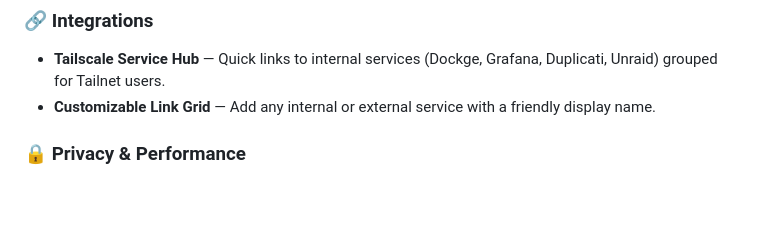
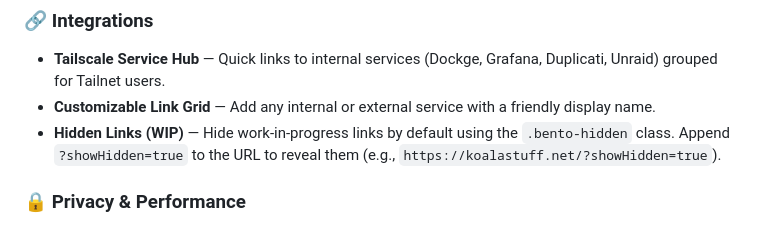
Before and after one commit to Shik3i/KoalaStartpage, a Markdown page: README.md, the part around the change. Rendered like a GitHub page; blank space fills up the shorter version.

Commit message:
docs: add hidden links feature to README

```diff
--- a/README.md
+++ b/README.md
@@ -65,6 +65,7 @@ I run multiple self-hosted services (KoalaSync, KoalaWeb, Docker containers, Tai
 ### 🔗 Integrations
 - **Tailscale Service Hub** — Quick links to internal services (Dockge, Grafana, Duplicati, Unraid) grouped for Tailnet users.
 - **Customizable Link Grid** — Add any internal or external service with a friendly display name.
+- **Hidden Links (WIP)** — Hide work-in-progress links by default using the `.bento-hidden` class. Append `?showHidden=true` to the URL to reveal them (e.g., `https://koalastuff.net/?showHidden=true`).
 
 ### 🔒 Privacy & Performance
 - **100% Self-Hosted** — Inter fonts and Phosphor icons served locally from `www/fonts/`. Zero external CDNs.
```
